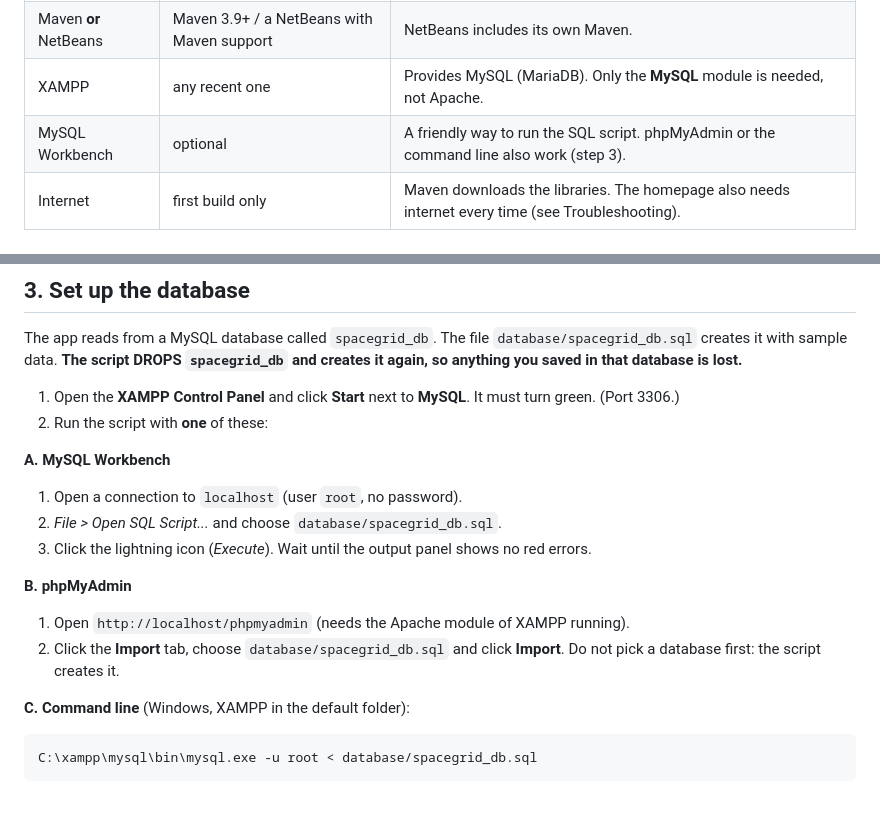
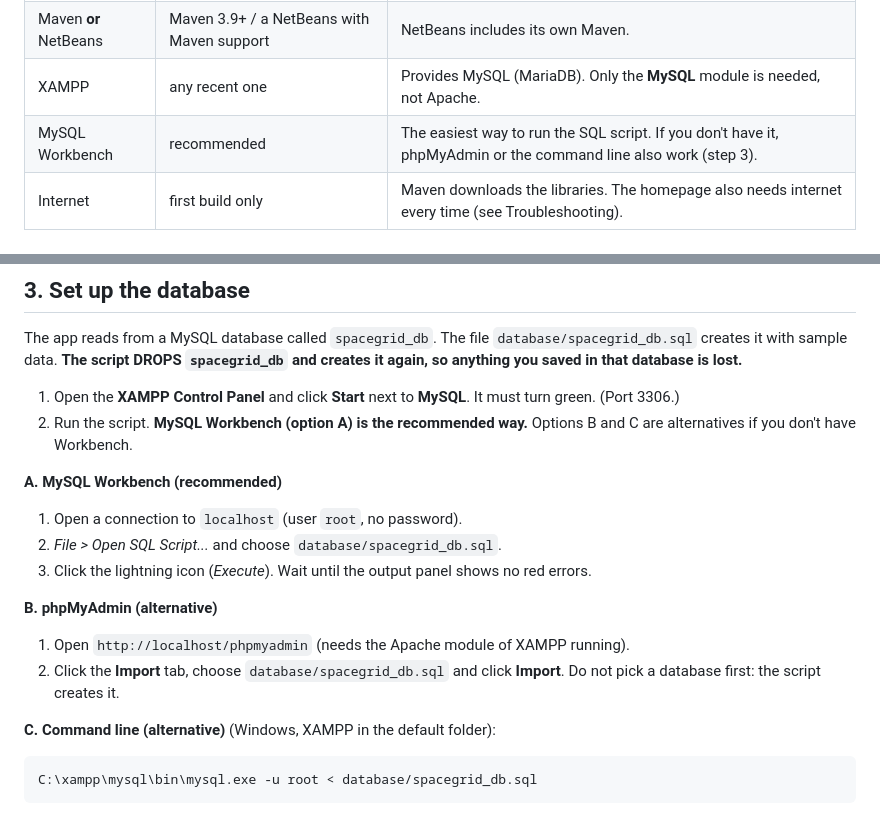
Before and after one commit to June-05/SpaceGridApplication, a Markdown page: docs/instructions.md, 2 parts joined by grey strips. Rendered like a GitHub page.

Commit message:
instructions: Workbench recommended, others alternatives
Co-Authored-By: Claude Sonnet 5.5 <noreply@anthropic.com>

````diff
--- a/docs/instructions.md
+++ b/docs/instructions.md
@@ -10,7 +10,7 @@ The short version is in the [README](../README.md#getting-started).
 | JDK | 17 or newer | The project is compiled for Java 17. A newer JDK (for example 22) also works. |
 | Maven **or** NetBeans | Maven 3.9+ / a NetBeans with Maven support | NetBeans includes its own Maven. |
 | XAMPP | any recent one | Provides MySQL (MariaDB). Only the **MySQL** module is needed, not Apache. |
-| MySQL Workbench | optional | A friendly way to run the SQL script. phpMyAdmin or the command line also work (step 3). |
+| MySQL Workbench | recommended | The easiest way to run the SQL script. If you don't have it, phpMyAdmin or the command line also work (step 3). |
 | Internet | first build only | Maven downloads the libraries. The homepage also needs internet every time (see Troubleshooting). |
 
 ## 2. Get the code
@@ -26,19 +26,19 @@ The app reads from a MySQL database called `spacegrid_db`. The file `database/sp
 sample data. **The script DROPS `spacegrid_db` and creates it again, so anything you saved in that database is lost.**
 
 1. Open the **XAMPP Control Panel** and click **Start** next to **MySQL**. It must turn green. (Port 3306.)
-2. Run the script with **one** of these:
+2. Run the script. **MySQL Workbench (option A) is the recommended way.** Options B and C are alternatives if you don't have Workbench.
 
-**A. MySQL Workbench**
+**A. MySQL Workbench (recommended)**
 1. Open a connection to `localhost` (user `root`, no password).
 2. *File > Open SQL Script...* and choose `database/spacegrid_db.sql`.
 3. Click the lightning icon (*Execute*). Wait until the output panel shows no red errors.
 
-**B. phpMyAdmin**
+**B. phpMyAdmin (alternative)**
 1. Open `http://localhost/phpmyadmin` (needs the Apache module of XAMPP running).
 2. Click the **Import** tab, choose `database/spacegrid_db.sql` and click **Import**.
    Do not pick a database first: the script creates it.
 
-**C. Command line** (Windows, XAMPP in the default folder):
+**C. Command line (alternative)** (Windows, XAMPP in the default folder):
 
 ```bash
 C:\xampp\mysql\bin\mysql.exe -u root < database/spacegrid_db.sql
````
